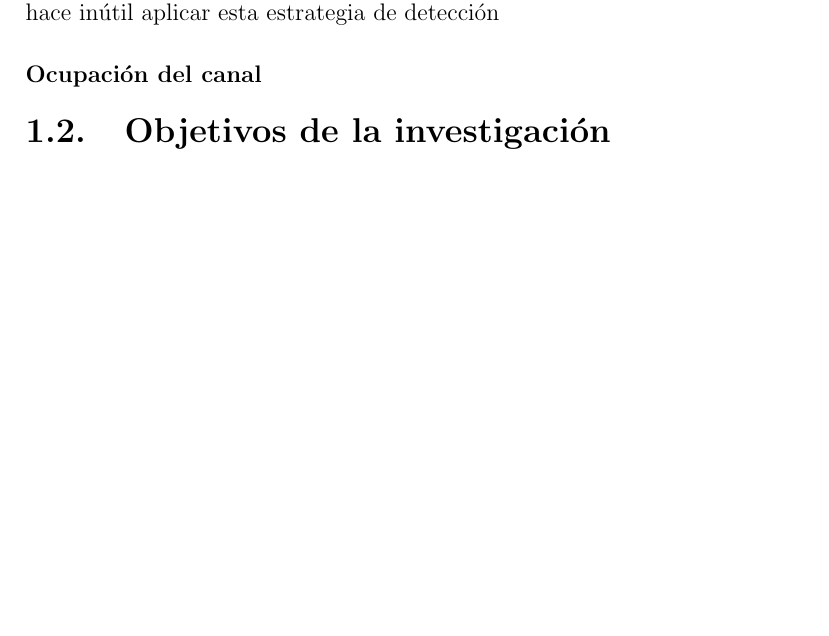
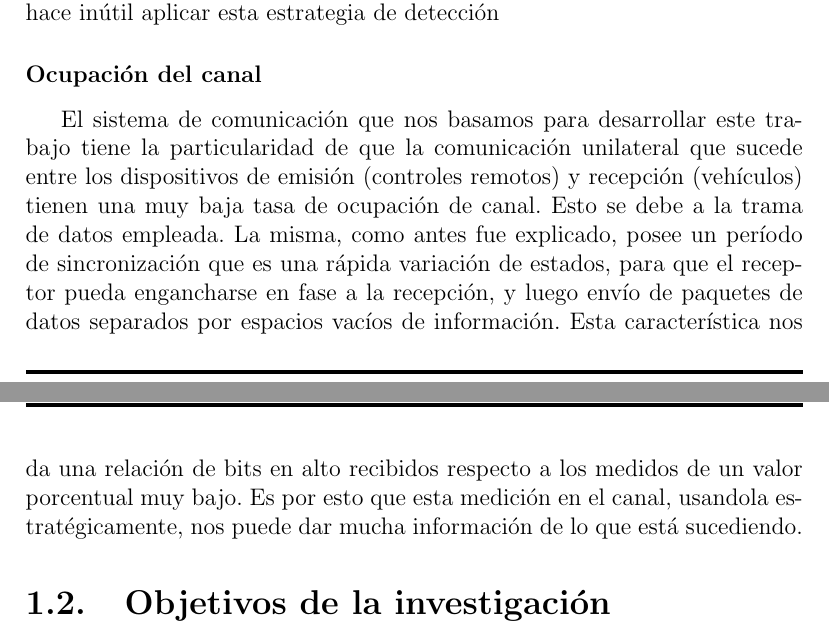
Before and after one commit to altagracience/proyecto-final, a LaTeX document (Latex/ProyectoFinal.tex): part of page 18 of 18 before the commit and two parts of pages 18 and 19 of 19 after it, the two joined at a grey line, cut so that both start at the same text, the shorter picture padded with empty space. Compiled offline with pdfLaTeX.

Commit message:
varieté

```diff
--- a/Latex/ProyectoFinal.tex
+++ b/Latex/ProyectoFinal.tex
@@ -373,7 +373,12 @@ hasta que deje de ser apretado. Es fácil ver que esta característica de la com
 
 \subsubsection{Ocupación del canal}
 
-
+El sistema de comunicación que nos basamos para desarrollar este trabajo tiene la particularidad de que la comunicación unilateral que sucede
+entre los dispositivos de emisión (controles remotos) y recepción (vehículos) tienen una muy baja tasa de ocupación de canal. Esto se debe a
+la trama de datos empleada. La misma, como antes fue explicado, posee un período de sincronización que es una rápida variación de estados, para
+que el receptor pueda engancharse en fase a la recepción, y luego envío de paquetes de datos separados por espacios vacíos de información. Esta
+característica nos da una relación de bits en alto recibidos respecto a los medidos de un valor porcentual muy bajo. Es por esto que esta medición
+en el canal, usandola estratégicamente, nos puede dar mucha información de lo que está sucediendo.
 
 
 \section{Objetivos de la investigación}
```
Also changed, not shown: Latex/inhibiendo.png (added), Latex/ProyectoFinal.tex (2 more changed lines), 7 other files.
